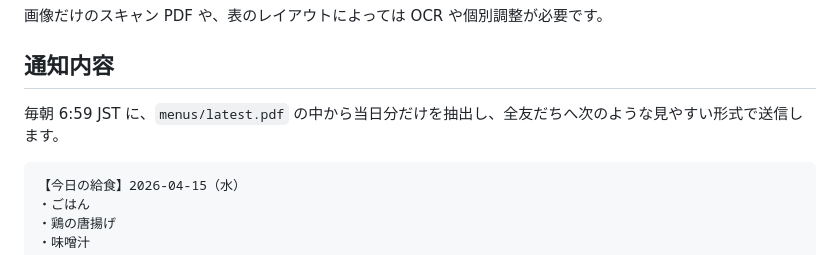
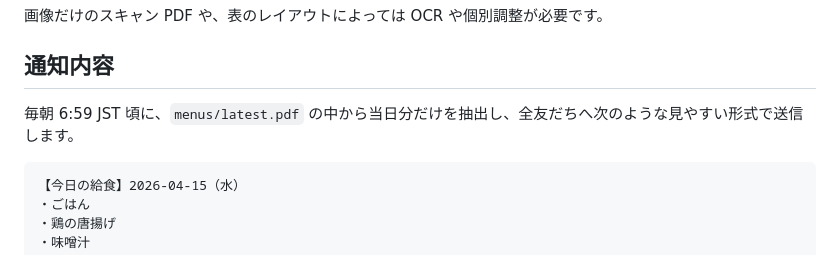
Before and after one commit to raikan/bull, a Markdown page: README.md, the part around the change. Rendered like a GitHub page.

Commit message:
Clarify README notification timing wording
Agent-Logs-Url: https://github.com/raikan/bull/sessions/247468e3-a578-4626-ae2c-976edd9877fc

Co-authored-by: raikan <35003090+raikan@users.noreply.github.com>

````diff
--- a/README.md
+++ b/README.md
@@ -81,7 +81,7 @@ Actions の `Notify Daily Menu` ワークフローから手動実行できます
 
 ## 通知内容
 
-毎朝 6:59 JST に、`menus/latest.pdf` の中から当日分だけを抽出し、全友だちへ次のような見やすい形式で送信します。
+毎朝 6:59 JST 頃に、`menus/latest.pdf` の中から当日分だけを抽出し、全友だちへ次のような見やすい形式で送信します。
 
 ```text
 【今日の給食】2026-04-15（水）
````
